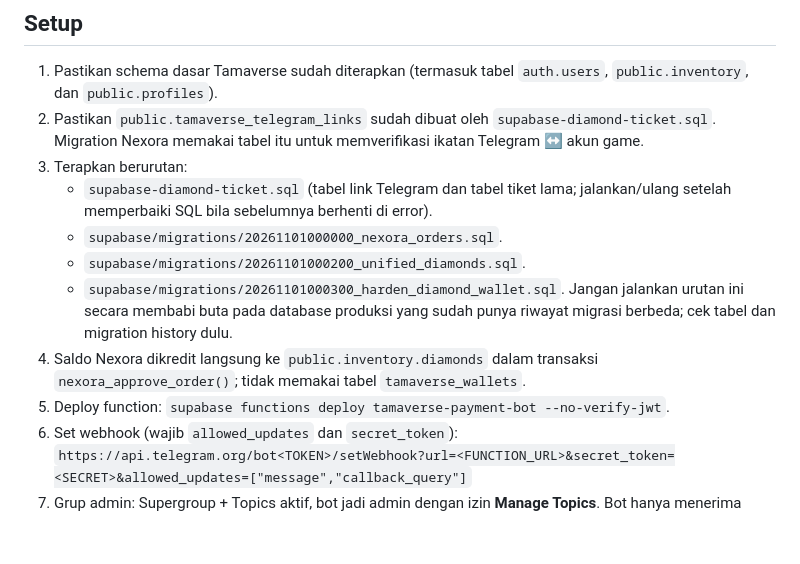
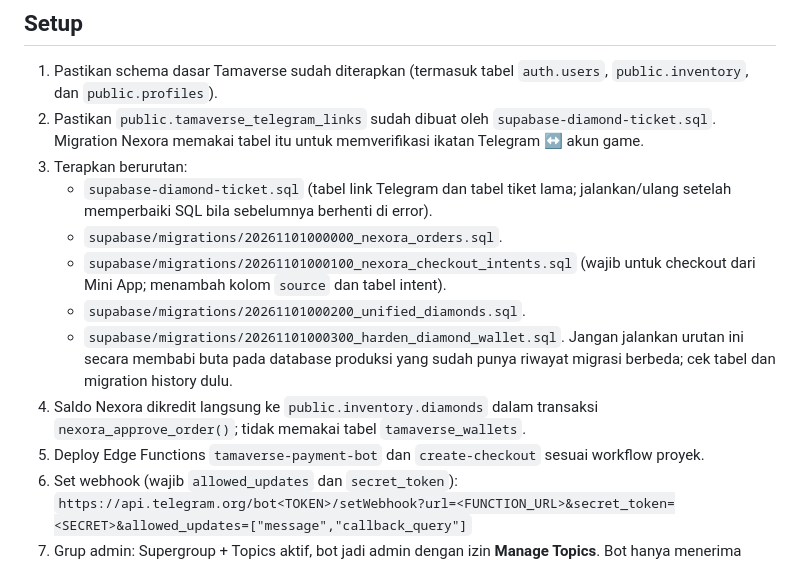
Before and after one commit to raihan0718/tamaverse, a Markdown page: README-nexora.md, the part around the change. GitHub-like rendering; blank space fills up the shorter version.

Commit message:
Document checkout intent migration and both edge functions

```diff
--- a/README-nexora.md
+++ b/README-nexora.md
@@ -22,11 +22,12 @@
 3. Terapkan berurutan:
    - `supabase-diamond-ticket.sql` (tabel link Telegram dan tabel tiket lama; jalankan/ulang setelah memperbaiki SQL bila sebelumnya berhenti di error).
    - `supabase/migrations/20261101000000_nexora_orders.sql`.
+   - `supabase/migrations/20261101000100_nexora_checkout_intents.sql` (wajib untuk checkout dari Mini App; menambah kolom `source` dan tabel intent).
    - `supabase/migrations/20261101000200_unified_diamonds.sql`.
    - `supabase/migrations/20261101000300_harden_diamond_wallet.sql`.
    Jangan jalankan urutan ini secara membabi buta pada database produksi yang sudah punya riwayat migrasi berbeda; cek tabel dan migration history dulu.
 4. Saldo Nexora dikredit langsung ke `public.inventory.diamonds` dalam transaksi `nexora_approve_order()`; tidak memakai tabel `tamaverse_wallets`.
-5. Deploy function: `supabase functions deploy tamaverse-payment-bot --no-verify-jwt`.
+5. Deploy Edge Functions `tamaverse-payment-bot` dan `create-checkout` sesuai workflow proyek.
 6. Set webhook (wajib `allowed_updates` dan `secret_token`):
    `https://api.telegram.org/bot<TOKEN>/setWebhook?url=<FUNCTION_URL>&secret_token=<SECRET>&allowed_updates=["message","callback_query"]`
 7. Grup admin: Supergroup + Topics aktif, bot jadi admin dengan izin **Manage Topics**.
```
